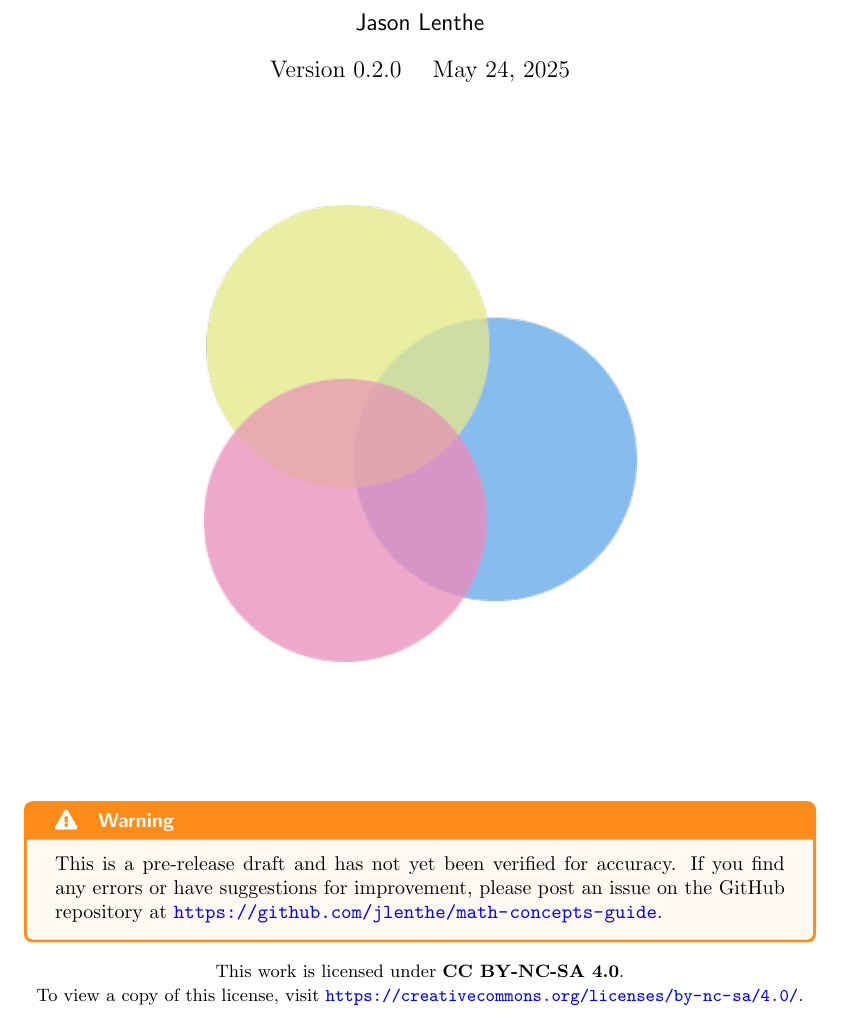
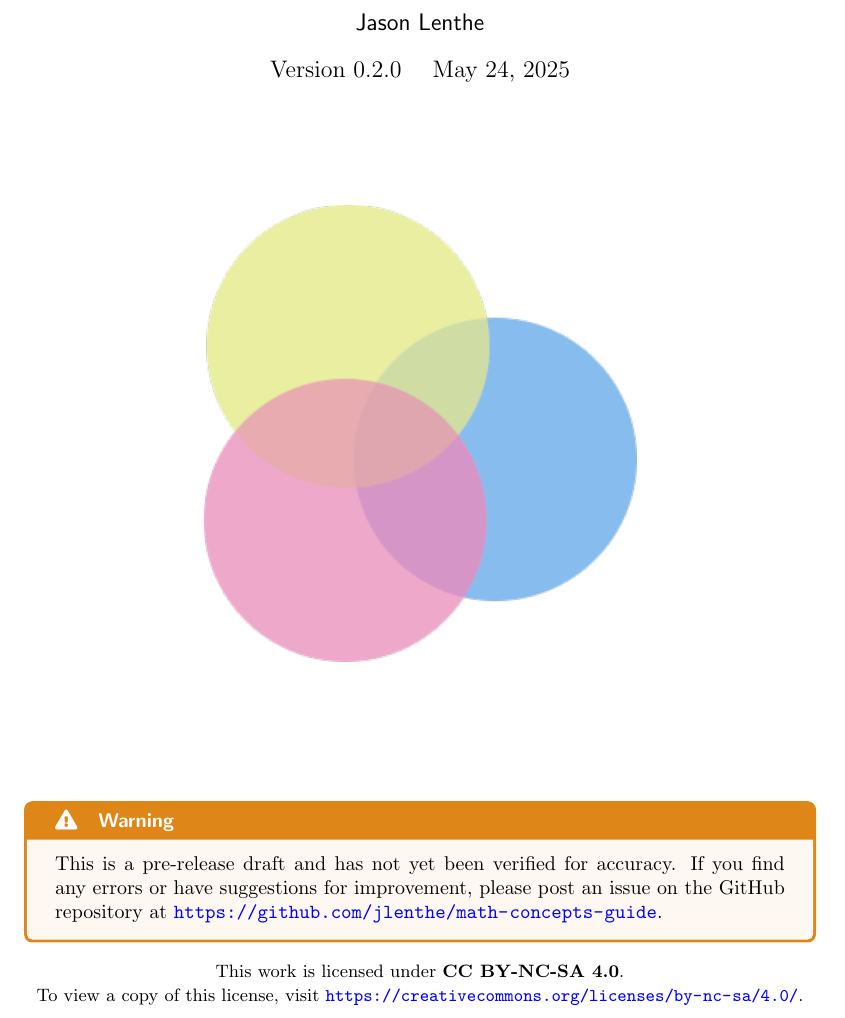
Before and after one commit to jlenthe/math-concepts-guide, a LaTeX document (src/main.tex): part of page 1 of 16, cut so that both start at the same text. Compiled offline with pdfLaTeX.

Commit message:
Tweak the color scheme

```diff
--- a/src/main.tex
+++ b/src/main.tex
@@ -15,8 +15,12 @@
 \usepackage[most]{tcolorbox}
 \usepackage[margin=1.5in]{geometry}
 
-\definecolor{darkbg}{HTML}{2d3670}
+\definecolor{darkblue}{HTML}{002CAE}
 \definecolor{lightblue}{HTML}{e8ebff}
+\definecolor{darkpurple}{HTML}{A74ABE}
+\definecolor{lightpurple}{HTML}{ece7fe}
+\definecolor{orange}{HTML}{DB7900}
+\definecolor{lightorange}{HTML}{fff5e6}
 
 % Inject FontAwesome CSS for HTML output
 \ifdefined\HCode
@@ -55,17 +59,19 @@
 \tcbuselibrary{theorems}
 \newtcbtheorem[number within=section]{definition}{\iconBookOpen\hspace{0.5em} Definition}%
 {
-  colframe=darkbg,
+  colframe=darkblue,
   colback=lightblue,
-  colbacktitle=darkbg,
+  colbacktitle=darkblue,
   coltitle=white,
   fonttitle=\sffamily\bfseries,
   title filled,
 }{def}
 
 \newtcolorbox{advancedTopic}{
-  colback=gray!10!white,
-  colframe=gray!80!black,
+  colframe=darkpurple,
+  colback=lightpurple,
+  colbacktitle=darkpurple,
+  coltitle=white,
   title=\iconLightbulb\hspace{0.5em} Advanced Topic,
   fonttitle=\sffamily\bfseries,
 }
```
